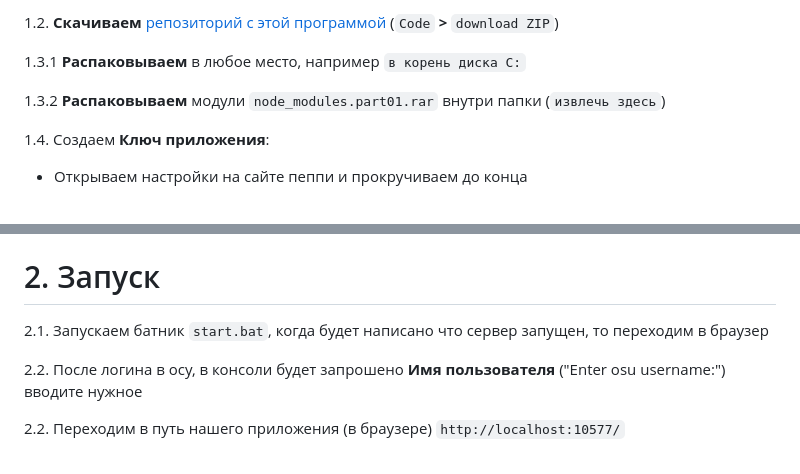
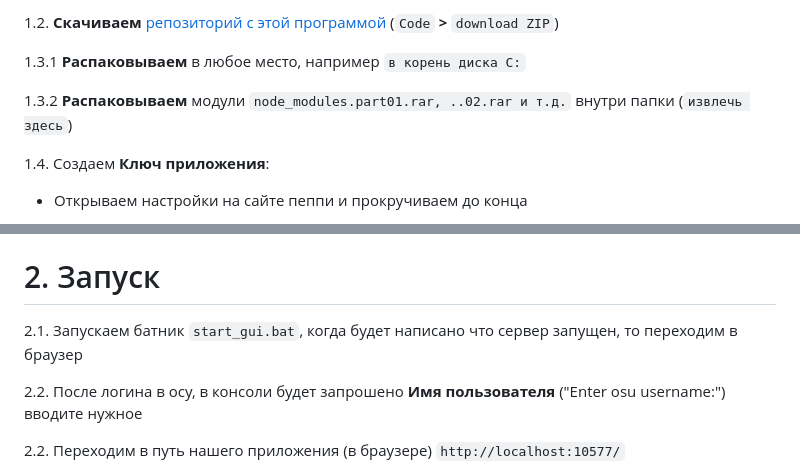
Before and after one commit to ChervyachokMigo/osu-day-stats, a Markdown page: README.md, 2 parts joined by grey strips. Rendered like a GitHub page.

```diff
--- a/README.md
+++ b/README.md
@@ -10,7 +10,7 @@
 
 1.3.1 **Распаковываем** в любое место, например `в корень диска C:`
 
-1.3.2 **Распаковываем** модули `node_modules.part01.rar` внутри папки (`извлечь здесь`)
+1.3.2 **Распаковываем** модули `node_modules.part01.rar, ..02.rar и т.д.` внутри папки (`извлечь здесь`)
 
 1.4. Создаем **Ключ приложения**:
 
@@ -42,7 +42,7 @@
 
 <h1>2. Запуск</h1>
 
-2.1. Запускаем батник `start.bat`, когда будет написано что сервер запущен, то переходим в браузер
+2.1. Запускаем батник `start_gui.bat`, когда будет написано что сервер запущен, то переходим в браузер
 
 2.2. После логина в осу, в консоли будет запрошено **Имя пользователя** ("Enter osu username:") вводите нужное
 
```
